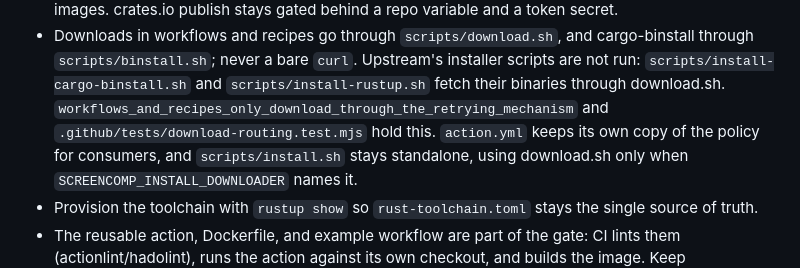
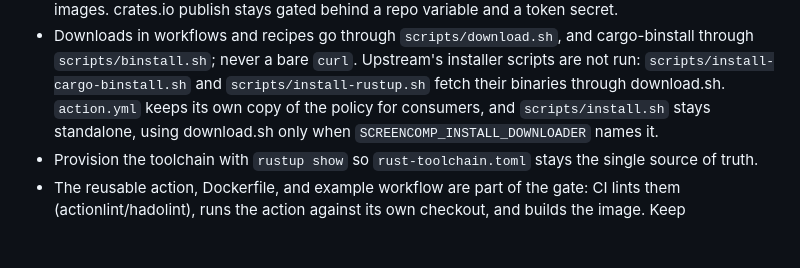
Before and after one commit to nickderobertis/screencomp, a Markdown page: .github/AGENTS.md, the part around the change. Drawn GitHub-style; blank space fills up the shorter version.

Commit message:
docs(ci): keep only the download constraint in the workflow notes
Co-Authored-By: Claude Opus 5.5 <noreply@anthropic.com>

```diff
--- a/.github/AGENTS.md
+++ b/.github/AGENTS.md
@@ -25,8 +25,7 @@
   cargo-binstall through `scripts/binstall.sh`; never a bare `curl`. Upstream's
   installer scripts are not run: `scripts/install-cargo-binstall.sh` and
   `scripts/install-rustup.sh` fetch their binaries through download.sh.
-  `workflows_and_recipes_only_download_through_the_retrying_mechanism` and
-  `.github/tests/download-routing.test.mjs` hold this. `action.yml` keeps its own copy of the policy for consumers, and
+  `action.yml` keeps its own copy of the policy for consumers, and
   `scripts/install.sh` stays standalone, using download.sh only when
   `SCREENCOMP_INSTALL_DOWNLOADER` names it.
 - Provision the toolchain with `rustup show` so `rust-toolchain.toml` stays the
```
